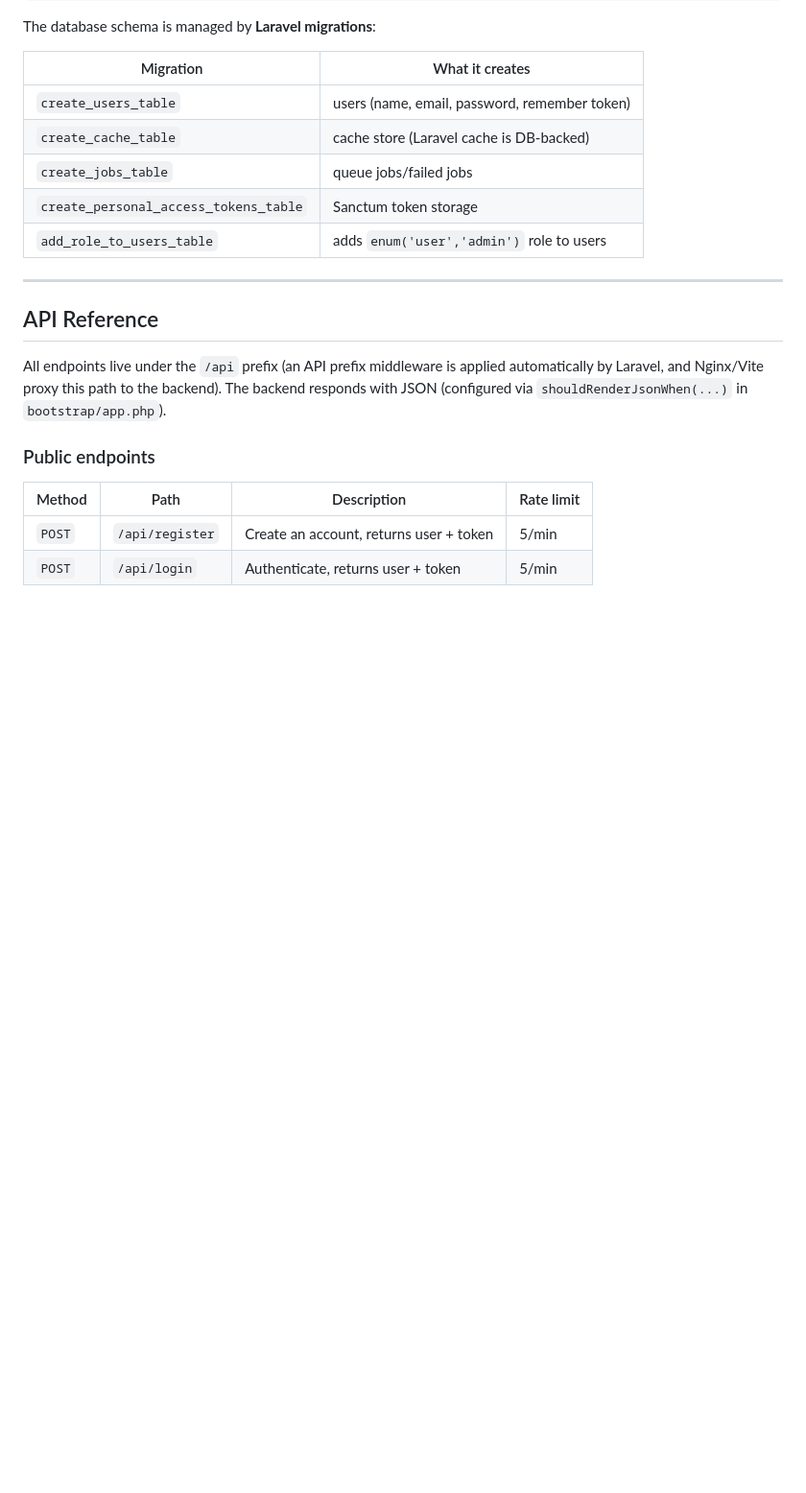
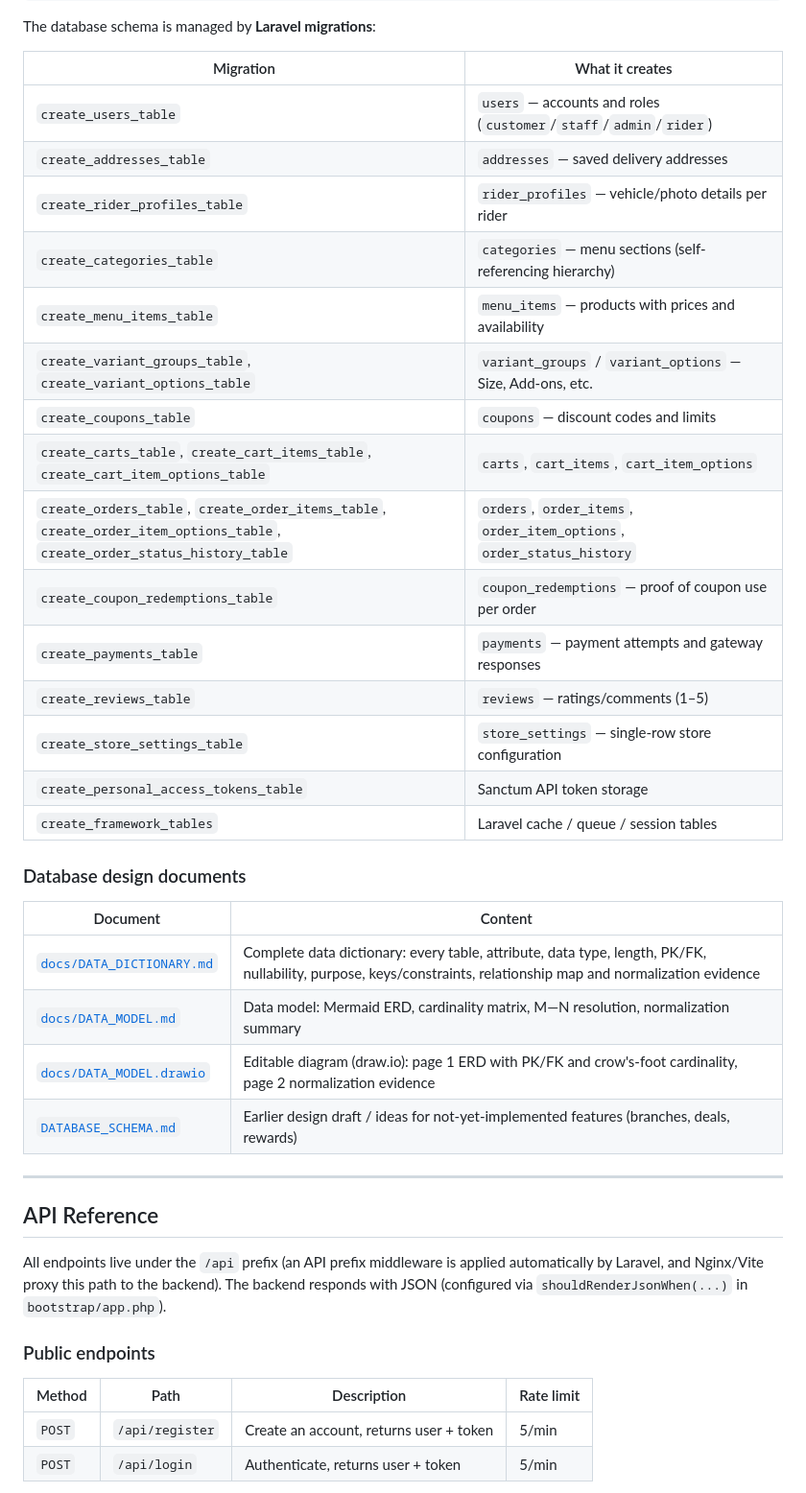
Before and after one commit to Jiwonieee19/JALIKUD, a Markdown page: README.md, the part around one of its changes. Shown at 96% size. Rendered like a GitHub page; blank space fills up the shorter version.

Commit message:
refactor: remove DATABASE_SCHEMA.md and update README with database design details

```diff
--- a/README.md
+++ b/README.md
@@ -265,11 +265,30 @@ The database schema is managed by **Laravel migrations**:
 
 | Migration | What it creates |
 | --------- | --------------- |
-| `create_users_table` | users (name, email, password, remember token) |
-| `create_cache_table`  | cache store (Laravel cache is DB-backed) |
-| `create_jobs_table`   | queue jobs/failed jobs |
-| `create_personal_access_tokens_table` | Sanctum token storage |
-| `add_role_to_users_table` | adds `enum('user','admin')` role to users |
+| `create_users_table` | `users` — accounts and roles (`customer`/`staff`/`admin`/`rider`) |
+| `create_addresses_table` | `addresses` — saved delivery addresses |
+| `create_rider_profiles_table` | `rider_profiles` — vehicle/photo details per rider |
+| `create_categories_table` | `categories` — menu sections (self-referencing hierarchy) |
+| `create_menu_items_table` | `menu_items` — products with prices and availability |
+| `create_variant_groups_table`, `create_variant_options_table` | `variant_groups` / `variant_options` — Size, Add-ons, etc. |
+| `create_coupons_table` | `coupons` — discount codes and limits |
+| `create_carts_table`, `create_cart_items_table`, `create_cart_item_options_table` | `carts`, `cart_items`, `cart_item_options` |
+| `create_orders_table`, `create_order_items_table`, `create_order_item_options_table`, `create_order_status_history_table` | `orders`, `order_items`, `order_item_options`, `order_status_history` |
+| `create_coupon_redemptions_table` | `coupon_redemptions` — proof of coupon use per order |
+| `create_payments_table` | `payments` — payment attempts and gateway responses |
+| `create_reviews_table` | `reviews` — ratings/comments (1–5) |
+| `create_store_settings_table` | `store_settings` — single-row store configuration |
+| `create_personal_access_tokens_table` | Sanctum API token storage |
+| `create_framework_tables` | Laravel cache / queue / session tables |
+
+### Database design documents
+
+| Document | Content |
+| -------- | ------- |
+| [`docs/DATA_DICTIONARY.md`](docs/DATA_DICTIONARY.md) | Complete data dictionary: every table, attribute, data type, length, PK/FK, nullability, purpose, keys/constraints, relationship map and normalization evidence |
+| [`docs/DATA_MODEL.md`](docs/DATA_MODEL.md) | Data model: Mermaid ERD, cardinality matrix, M—N resolution, normalization summary |
+| [`docs/DATA_MODEL.drawio`](docs/DATA_MODEL.drawio) | Editable diagram (draw.io): page 1 ERD with PK/FK and crow's-foot cardinality, page 2 normalization evidence |
+| [`DATABASE_SCHEMA.md`](DATABASE_SCHEMA.md) | Earlier design draft / ideas for not-yet-implemented features (branches, deals, rewards) |
 
 ---
 
```
Also changed, not shown: other parts of README.md (+97 -0 lines), DATABASE_SCHEMA.md (deleted, +0 -514 lines), mobile/README.md (deleted, +0 -56 lines).
